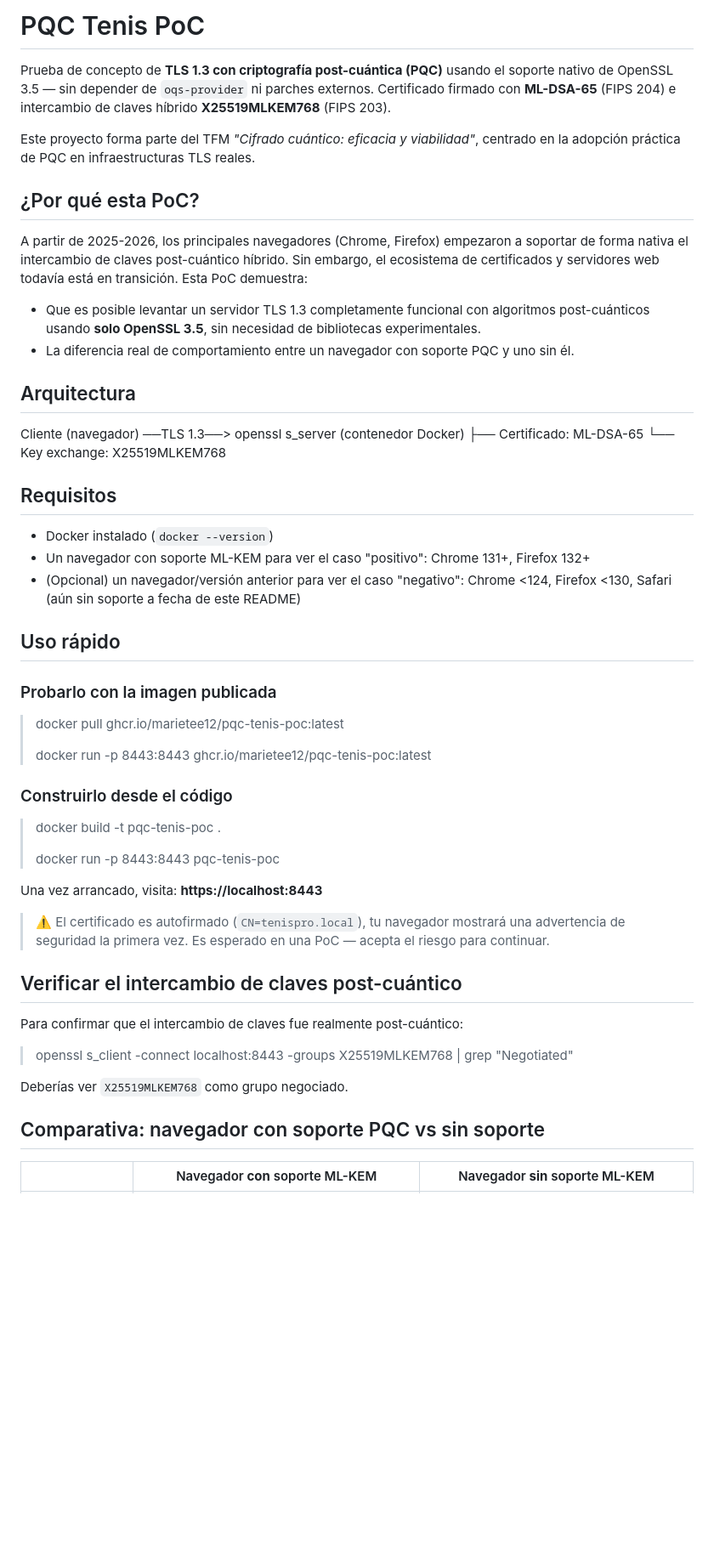
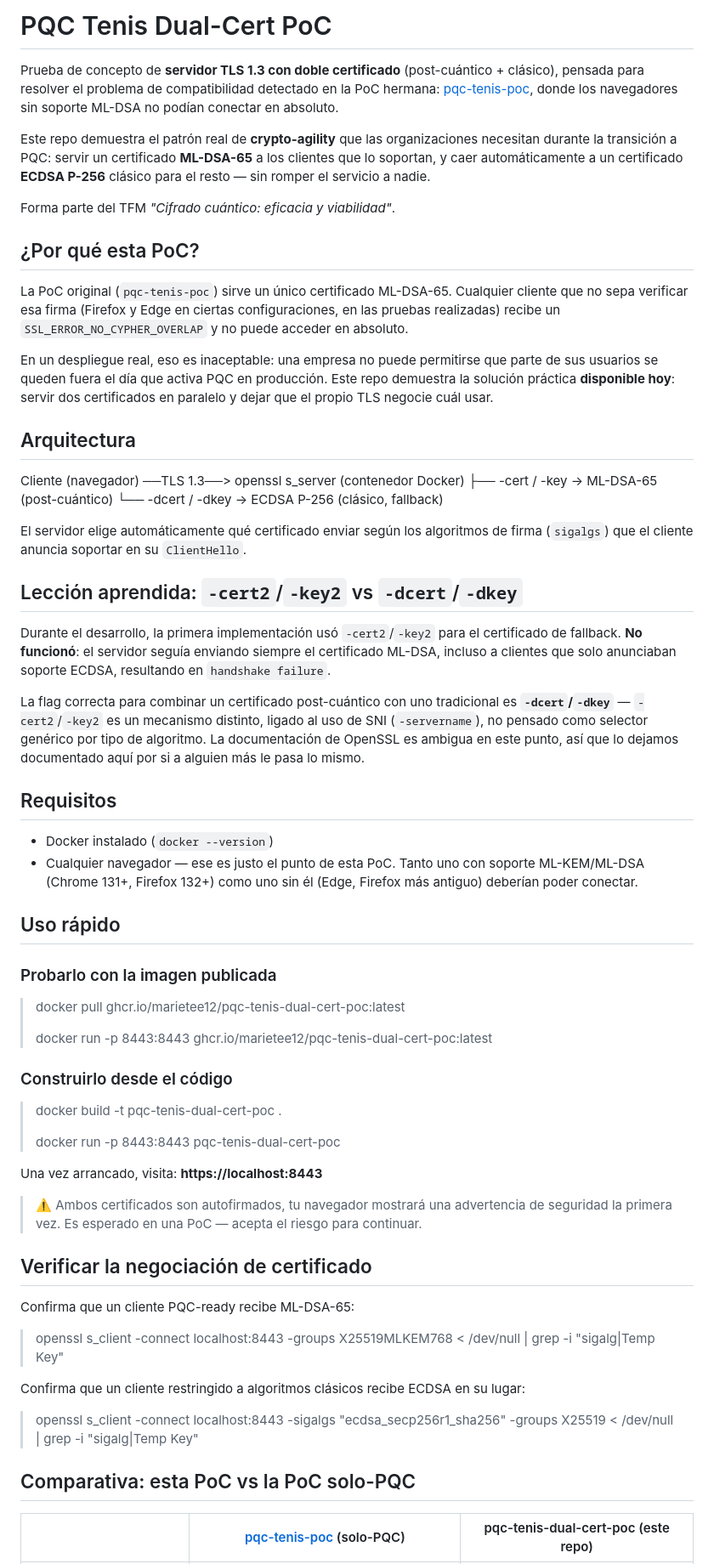
Before and after one commit to marietee12/pqc-tenis-poc, a Markdown page: README.md, the part around one of its changes. Shown at 85% size. GitHub-like rendering; blank space fills up the shorter version.

```diff
--- a/README.md
+++ b/README.md
@@ -1,52 +1,62 @@
-# PQC Tenis PoC
+# PQC Tenis Dual-Cert PoC
 
-Prueba de concepto de **TLS 1.3 con criptografía post-cuántica (PQC)** usando el soporte nativo de OpenSSL 3.5 — sin depender de `oqs-provider` ni parches externos. Certificado firmado con **ML-DSA-65** (FIPS 204) e intercambio de claves híbrido **X25519MLKEM768** (FIPS 203).
+Prueba de concepto de **servidor TLS 1.3 con doble certificado** (post-cuántico + clásico), pensada para resolver el problema de compatibilidad detectado en la PoC hermana: [pqc-tenis-poc](https://github.com/marietee12/pqc-tenis-poc), donde los navegadores sin soporte ML-DSA no podían conectar en absoluto.
 
-Este proyecto forma parte del TFM *"Cifrado cuántico: eficacia y viabilidad"*, centrado en la adopción práctica de PQC en infraestructuras TLS reales.
+Este repo demuestra el patrón real de **crypto-agility** que las organizaciones necesitan durante la transición a PQC: servir un certificado **ML-DSA-65** a los clientes que lo soportan, y caer automáticamente a un certificado **ECDSA P-256** clásico para el resto — sin romper el servicio a nadie.
+
+Forma parte del TFM *"Cifrado cuántico: eficacia y viabilidad"*.
 
 ## ¿Por qué esta PoC?
 
-A partir de 2025-2026, los principales navegadores (Chrome, Firefox) empezaron a soportar de forma nativa el intercambio de claves post-cuántico híbrido. Sin embargo, el ecosistema de certificados y servidores web todavía está en transición. Esta PoC demuestra:
+La PoC original (`pqc-tenis-poc`) sirve un único certificado ML-DSA-65. Cualquier cliente que no sepa verificar esa firma (Firefox y Edge en ciertas configuraciones, en las pruebas realizadas) recibe un `SSL_ERROR_NO_CYPHER_OVERLAP` y no puede acceder en absoluto.
 
-- Que es posible levantar un servidor TLS 1.3 completamente funcional con algoritmos post-cuánticos usando **solo OpenSSL 3.5**, sin necesidad de bibliotecas experimentales.
-- La diferencia real de comportamiento entre un navegador con soporte PQC y uno sin él.
+En un despliegue real, eso es inaceptable: una empresa no puede permitirse que parte de sus usuarios se queden fuera el día que activa PQC en producción. Este repo demuestra la solución práctica **disponible hoy**: servir dos certificados en paralelo y dejar que el propio TLS negocie cuál usar.
 
 ## Arquitectura
 
 Cliente (navegador) ──TLS 1.3──> openssl s_server (contenedor Docker)
-├── Certificado: ML-DSA-65
-└── Key exchange: X25519MLKEM768
+├── -cert / -key → ML-DSA-65 (post-cuántico)
+└── -dcert / -dkey → ECDSA P-256 (clásico, fallback)
+
+
+El servidor elige automáticamente qué certificado enviar según los algoritmos de firma (`sigalgs`) que el cliente anuncia soportar en su `ClientHello`.
+
+## Lección aprendida: `-cert2`/`-key2` vs `-dcert`/`-dkey`
+
+Durante el desarrollo, la primera implementación usó `-cert2`/`-key2` para el certificado de fallback. **No funcionó**: el servidor seguía enviando siempre el certificado ML-DSA, incluso a clientes que solo anunciaban soporte ECDSA, resultando en `handshake failure`.
+
+La flag correcta para combinar un certificado post-cuántico con uno tradicional es **`-dcert`/`-dkey`** — `-cert2`/`-key2` es un mecanismo distinto, ligado al uso de SNI (`-servername`), no pensado como selector genérico por tipo de algoritmo. La documentación de OpenSSL es ambigua en este punto, así que lo dejamos documentado aquí por si a alguien más le pasa lo mismo.
 
 ## Requisitos
 
 - Docker instalado (`docker --version`)
-- Un navegador con soporte ML-KEM para ver el caso "positivo": Chrome 131+, Firefox 132+
-- (Opcional) un navegador/versión anterior para ver el caso "negativo": Chrome <124, Firefox <130, Safari (aún sin soporte a fecha de este README)
+- Cualquier navegador — ese es justo el punto de esta PoC. Tanto uno con soporte ML-KEM/ML-DSA (Chrome 131+, Firefox 132+) como uno sin él (Edge, Firefox más antiguo) deberían poder conectar.
 
 ## Uso rápido
 
 ### Probarlo con la imagen publicada
-> docker pull ghcr.io/marietee12/pqc-tenis-poc:latest
+> docker pull ghcr.io/marietee12/pqc-tenis-dual-cert-poc:latest
 >
-> docker run -p 8443:8443 ghcr.io/marietee12/pqc-tenis-poc:latest
+> docker run -p 8443:8443 ghcr.io/marietee12/pqc-tenis-dual-cert-poc:latest
 
 ### Construirlo desde el código
-> docker build -t pqc-tenis-poc .
+> docker build -t pqc-tenis-dual-cert-poc .
 >
-> docker run -p 8443:8443 pqc-tenis-poc
+> docker run -p 8443:8443 pqc-tenis-dual-cert-poc
 
 Una vez arrancado, visita: **https://localhost:8443**
 
-> ⚠️ El certificado es autofirmado (`CN=tenispro.local`), tu navegador mostrará una advertencia de seguridad la primera vez. Es esperado en una PoC — acepta el riesgo para continuar.
+> ⚠️ Ambos certificados son autofirmados, tu navegador mostrará una advertencia de seguridad la primera vez. Es esperado en una PoC — acepta el riesgo para continuar.
 
-## Verificar el intercambio de claves post-cuántico
-Para confirmar que el intercambio de claves fue realmente post-cuántico:
+## Verificar la negociación de certificado
 
-> openssl s_client -connect localhost:8443 -groups X25519MLKEM768 | grep "Negotiated"
+Confirma que un cliente PQC-ready recibe ML-DSA-65:
+> openssl s_client -connect localhost:8443 -groups X25519MLKEM768 < /dev/null | grep -i "sigalg\|Temp Key"
 
-Deberías ver `X25519MLKEM768` como grupo negociado.
+Confirma que un cliente restringido a algoritmos clásicos recibe ECDSA en su lugar:
+> openssl s_client -connect localhost:8443 -sigalgs "ecdsa_secp256r1_sha256" -groups X25519 < /dev/null | grep -i "sigalg\|Temp Key"
 
-## Comparativa: navegador con soporte PQC vs sin soporte
+## Comparativa: esta PoC vs la PoC solo-PQC
 
-| | Navegador **con** soporte ML-KEM | Navegador **sin** soporte ML-KEM |
+| | [pqc-tenis-poc](https://github.com/marietee12/pqc-tenis-poc) (solo-PQC) | pqc-tenis-dual-cert-poc (este repo) |
 |---|---|---|
```
Also changed, not shown: other parts of README.md (+14 -14 lines).
